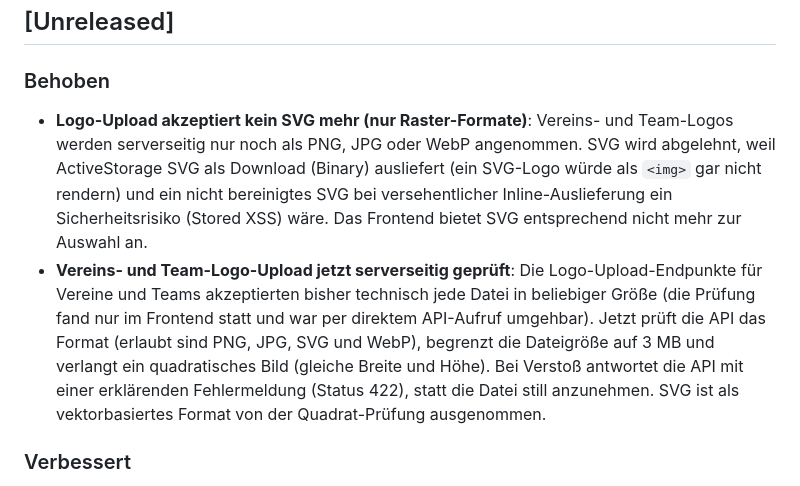
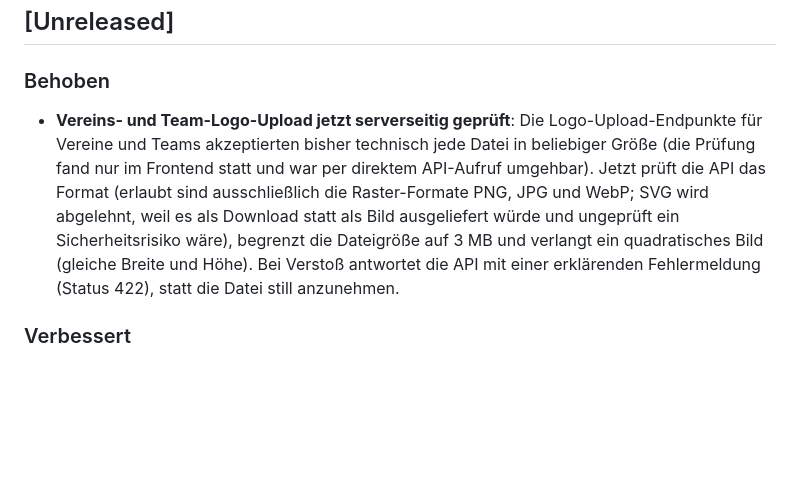
Before and after one commit to floorballdeutschland/saisonmanager-api, a Markdown page: CHANGELOG.md, the part around the change. Rendered like a GitHub page; blank space fills up the shorter version.

Commit message:
docs(changelog): Logo-Eintrag zu Raster-only zusammenführen (Review-Nachtrag)
Vermeidet den Widerspruch im selben [Unreleased]-Block (SVG erlaubt vs.
abgelehnt); der Logo-Eintrag beschreibt jetzt den finalen Zustand
(nur PNG/JPG/WebP, SVG abgelehnt). Separater SVG-Bullet entfällt.

```diff
--- a/CHANGELOG.md
+++ b/CHANGELOG.md
@@ -11,8 +11,8 @@ Format: [Keep a Changelog](https://keepachangelog.com/en/1.0.0/), Versioning: [S
 
 ### Behoben
 
-- **Logo-Upload akzeptiert kein SVG mehr (nur Raster-Formate)**: Vereins- und Team-Logos werden serverseitig nur noch als PNG, JPG oder WebP angenommen. SVG wird abgelehnt, weil ActiveStorage SVG als Download (Binary) ausliefert (ein SVG-Logo würde als `<img>` gar nicht rendern) und ein nicht bereinigtes SVG bei versehentlicher Inline-Auslieferung ein Sicherheitsrisiko (Stored XSS) wäre. Das Frontend bietet SVG entsprechend nicht mehr zur Auswahl an.
-- **Vereins- und Team-Logo-Upload jetzt serverseitig geprüft**: Die Logo-Upload-Endpunkte für Vereine und Teams akzeptierten bisher technisch jede Datei in beliebiger Größe (die Prüfung fand nur im Frontend statt und war per direktem API-Aufruf umgehbar). Jetzt prüft die API das Format (erlaubt sind PNG, JPG, SVG und WebP), begrenzt die Dateigröße auf 3 MB und verlangt ein quadratisches Bild (gleiche Breite und Höhe). Bei Verstoß antwortet die API mit einer erklärenden Fehlermeldung (Status 422), statt die Datei still anzunehmen. SVG ist als vektorbasiertes Format von der Quadrat-Prüfung ausgenommen.
+- **Vereins- und Team-Logo-Upload jetzt serverseitig geprüft**: Die Logo-Upload-Endpunkte für Vereine und Teams akzeptierten bisher technisch jede Datei in beliebiger Größe (die Prüfung fand nur im Frontend statt und war per direktem API-Aufruf umgehbar). Jetzt prüft die API das Format (erlaubt sind ausschließlich die Raster-Formate PNG, JPG und WebP; SVG wird abgelehnt, weil es als Download statt als Bild ausgeliefert würde und ungeprüft ein Sicherheitsrisiko wäre), begrenzt die Dateigröße auf 3 MB und verlangt ein quadratisches Bild (gleiche Breite und Höhe). Bei Verstoß antwortet die API mit einer erklärenden Fehlermeldung (Status 422), statt die Datei still anzunehmen.
+
 ### Verbessert
 
 - **Schiri-Spielhistorie stabil über die Referee-ID zugeordnet**: Die Zuordnung von Spielen zu einem Schiedsrichter (Spielhistorie im Schiri-Profil, Saison-Spielzähler in der Schiri-Liste) lief bisher ausschließlich über die Lizenznummer bzw. den Freitext im Spielbericht. Beides ist unzuverlässig: Die Lizenznummer kann sich (z. B. beim Zusammenführen zweier Schiri-Profile) verschieben, und der Freitext veraltet bei Namensänderungen. Die Zuordnung greift jetzt vorrangig auf die stabile, kanonische Referee-ID (`officiating_referee_ids`) zurück; Lizenznummer und Bericht-Freitext bleiben nur noch als Übergangs-Fallback erhalten. Dadurch werden auch Gast-Schiedsrichter (ohne Lizenznummer) und Spiele nach einem Profil-Merge korrekt zugeordnet. (Aufbauend auf der kanonischen PK-Spalte aus #47, Teil des Umbaus #45.)
```
